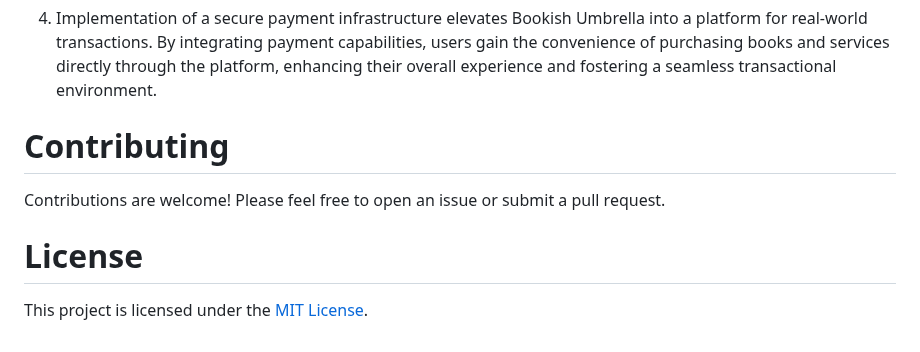
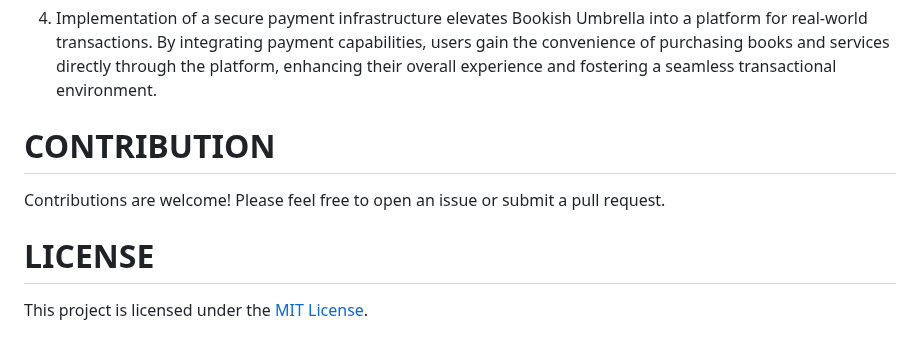
Before and after one commit to GirmadaShaw/Bookish-Umbrella, a Markdown page: README.md, the part around the change. Drawn GitHub-style.

Commit message:
README.md minor updates

```diff
--- a/README.md
+++ b/README.md
@@ -42,9 +42,9 @@ You can run this application in 3 simple steps:
 
 4. Implementation of a secure payment infrastructure elevates Bookish Umbrella into a platform for real-world transactions. By integrating payment capabilities, users gain the convenience of purchasing books and services directly through the platform, enhancing their overall experience and fostering a seamless transactional environment.
 
-# Contributing
+# CONTRIBUTION
 Contributions are welcome! Please feel free to open an issue or submit a pull request.
 
-# License
+# LICENSE
 
 This project is licensed under the [MIT License](LICENSE).
```
